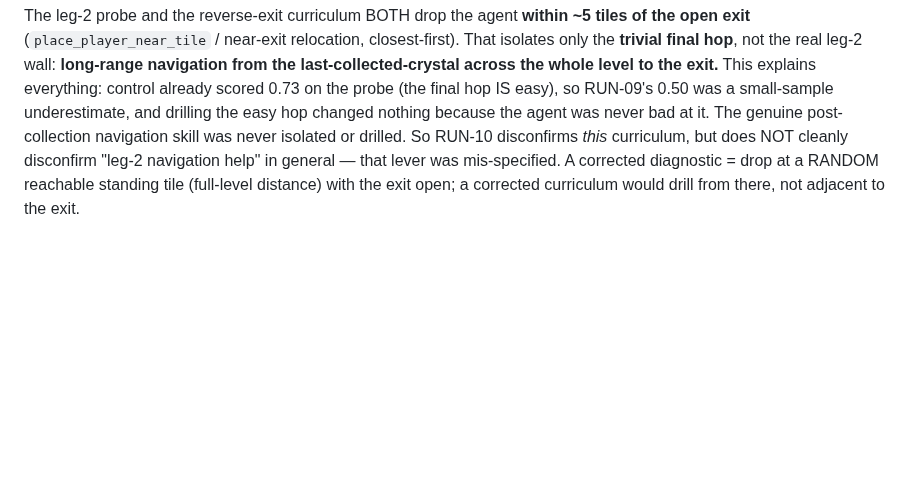
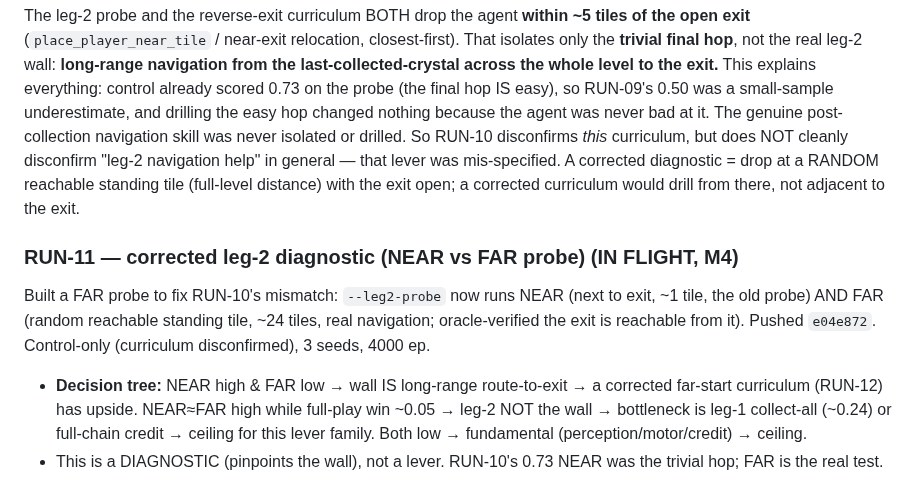
Before and after one commit to jtn0123/NN-Game1, a Markdown page: experiments/cc_status/RUN_LOG.md, the part around the change. Rendered like a GitHub page; blank space fills up the shorter version.

Commit message:
Log RUN-11 in-flight (corrected NEAR vs FAR leg-2 diagnostic)
Co-Authored-By: Claude Opus 4.8 <noreply@anthropic.com>
Claude-Session: https://claude.ai/code/session_018jGv8TVpr6WFFbGgnZjAwk

```diff
--- a/experiments/cc_status/RUN_LOG.md
+++ b/experiments/cc_status/RUN_LOG.md
@@ -113,3 +113,8 @@ Built `CRYSTAL_CAVES_REVERSE_EXIT_CURRICULUM(+_P)` + `--reverse-exit-curriculum-
 
 ### ⚠️ KEY INSIGHT — the probe & curriculum measured/drilled the WRONG thing
 The leg-2 probe and the reverse-exit curriculum BOTH drop the agent **within ~5 tiles of the open exit** (`place_player_near_tile` / near-exit relocation, closest-first). That isolates only the **trivial final hop**, not the real leg-2 wall: **long-range navigation from the last-collected-crystal across the whole level to the exit.** This explains everything: control already scored 0.73 on the probe (the final hop IS easy), so RUN-09's 0.50 was a small-sample underestimate, and drilling the easy hop changed nothing because the agent was never bad at it. The genuine post-collection navigation skill was never isolated or drilled. So RUN-10 disconfirms *this* curriculum, but does NOT cleanly disconfirm "leg-2 navigation help" in general — that lever was mis-specified. A corrected diagnostic = drop at a RANDOM reachable standing tile (full-level distance) with the exit open; a corrected curriculum would drill from there, not adjacent to the exit.
+
+### RUN-11 — corrected leg-2 diagnostic (NEAR vs FAR probe) (IN FLIGHT, M4)
+Built a FAR probe to fix RUN-10's mismatch: `--leg2-probe` now runs NEAR (next to exit, ~1 tile, the old probe) AND FAR (random reachable standing tile, ~24 tiles, real navigation; oracle-verified the exit is reachable from it). Pushed `e04e872`. Control-only (curriculum disconfirmed), 3 seeds, 4000 ep.
+- **Decision tree:** NEAR high & FAR low → wall IS long-range route-to-exit → a corrected far-start curriculum (RUN-12) has upside. NEAR≈FAR high while full-play win ~0.05 → leg-2 NOT the wall → bottleneck is leg-1 collect-all (~0.24) or full-chain credit → ceiling for this lever family. Both low → fundamental (perception/motor/credit) → ceiling.
+- This is a DIAGNOSTIC (pinpoints the wall), not a lever. RUN-10's 0.73 NEAR was the trivial hop; FAR is the real test.
```
